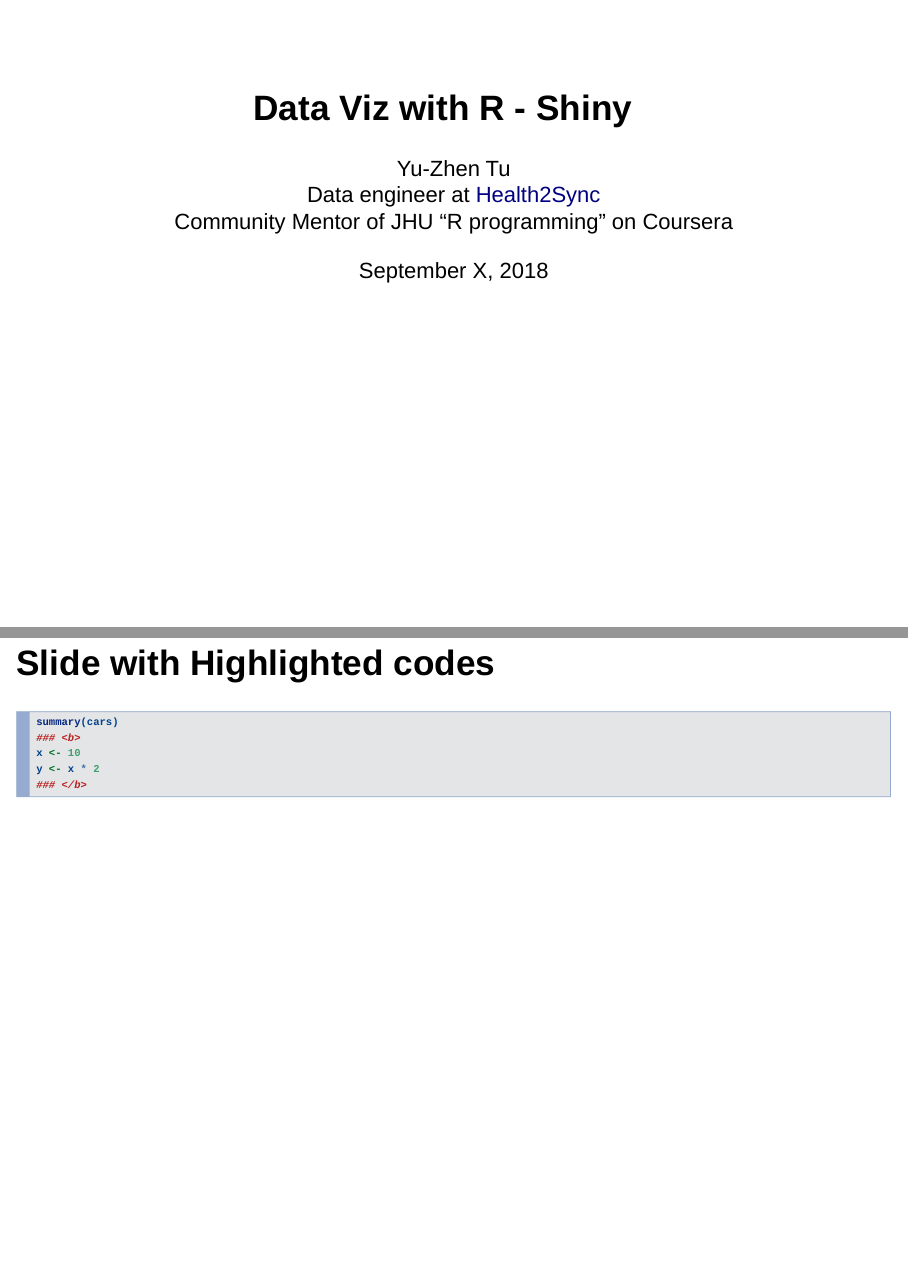
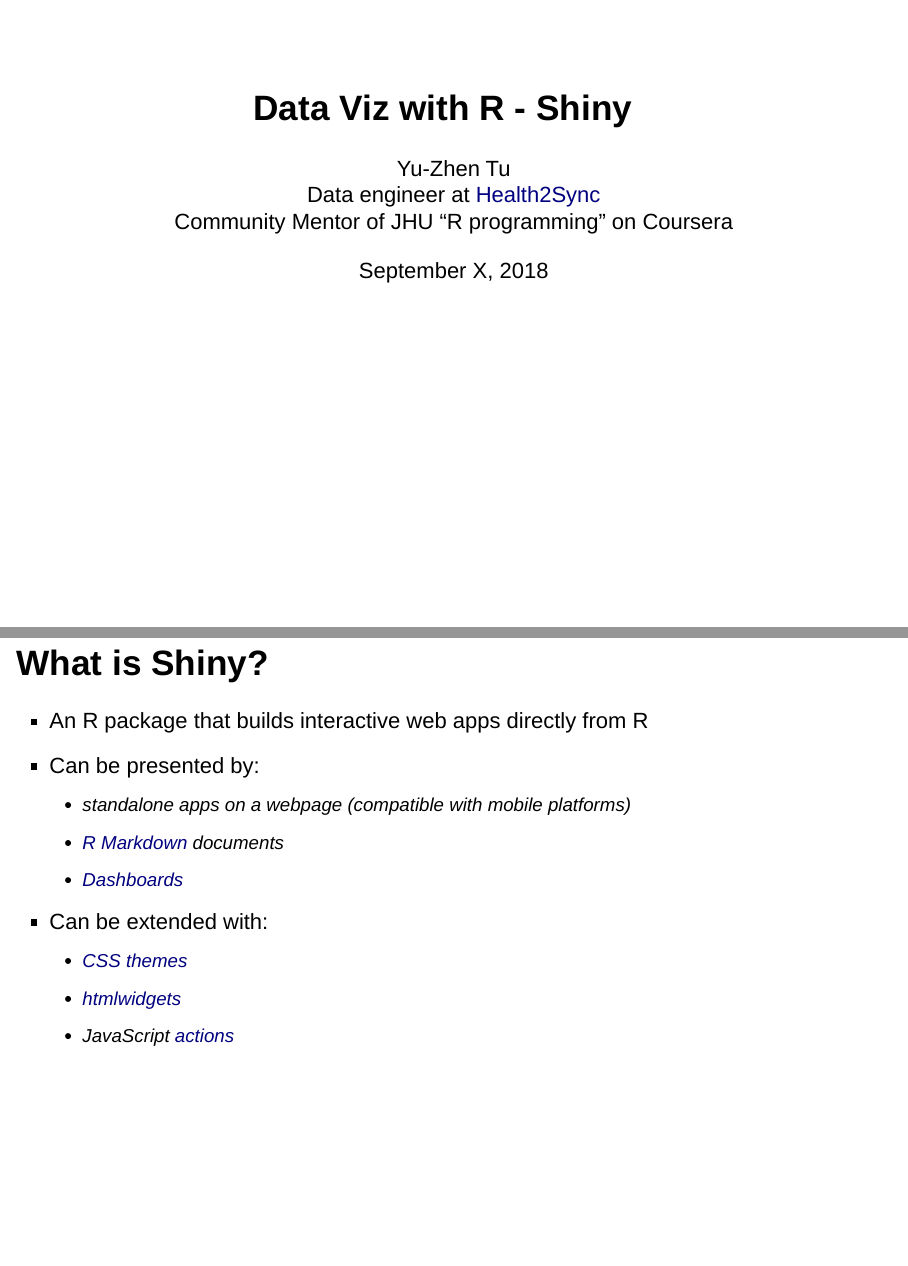
Before and after one commit to corytu/R-Language-Exhibition, an R Markdown document (docs/Shiny_Intro.Rmd): pages 1 and 2 of 2 before the commit and pages 1 and 2 of 3 after it, joined at a grey line. Rendered offline with R 4.5, knitr and Pandoc, with nearby package versions; drawn as Slidy slides in place of the format the file asks for.

Commit message:
Add the introduction to Shiny package

````diff
--- a/docs/Shiny_Intro.Rmd
+++ b/docs/Shiny_Intro.Rmd
@@ -9,9 +9,21 @@ output: ioslides_presentation
 knitr::opts_chunk$set(echo = FALSE)
 ```
 
+## What is Shiny?
+
+- An R package that builds interactive web apps directly from R
+- Can be presented by:
+    - standalone apps on a webpage (compatible with mobile platforms)
+    - [R Markdown](http://rmarkdown.rstudio.com/) documents
+    - [Dashboards](http://rstudio.github.io/shinydashboard/)
+- Can be extended with:
+    - [CSS themes](http://rstudio.github.io/shinythemes/)
+    - [htmlwidgets](http://www.htmlwidgets.org/)
+    - JavaScript [actions](https://github.com/daattali/shinyjs/blob/master/README.md)
+
 ## Slide with Highlighted codes
 
-```{r cars, echo = TRUE, eval = FALSE}
+```{r, echo = TRUE, eval = FALSE}
 summary(cars)
 ### <b>
 x <- 10
````
Also changed, not shown: 1 other file.
